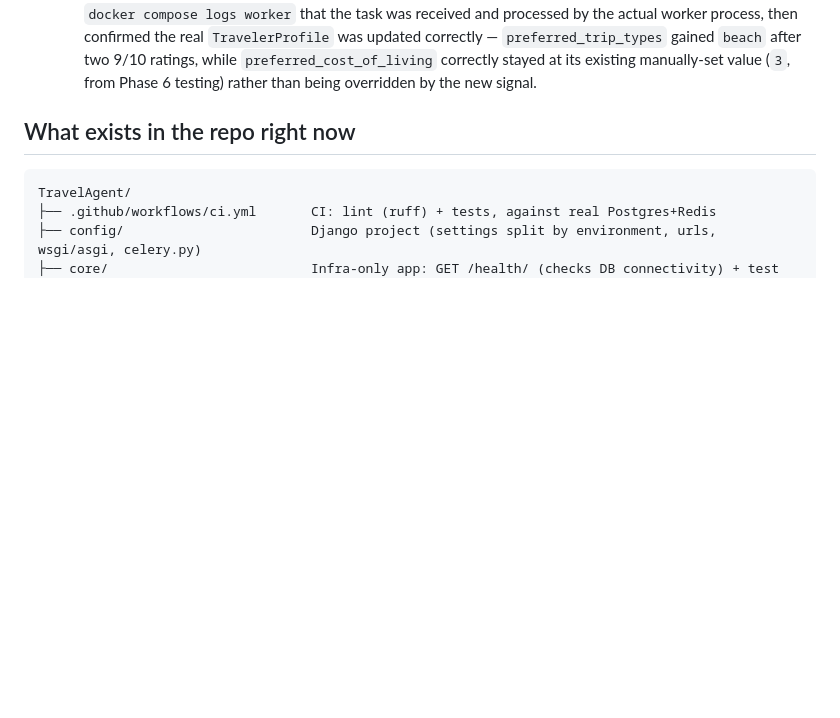
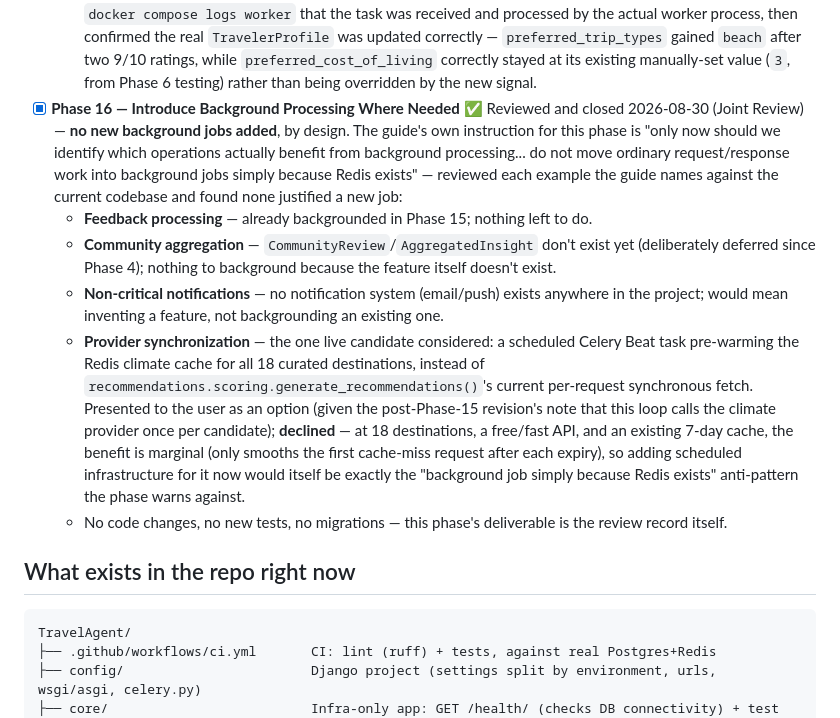
Before and after one commit to wanderes-dev/wanderes, a Markdown page: documentation/PROJECT_STATE.md, the part around one of its changes. Drawn GitHub-style; blank space fills up the shorter version.

```diff
--- a/documentation/PROJECT_STATE.md
+++ b/documentation/PROJECT_STATE.md
@@ -150,6 +150,12 @@ Blocked / not started:
   - **Real infrastructure bug found and fixed along the way**: `docker compose exec web pytest` had been silently running the entire test suite under `config.settings.development` instead of `config.settings.test` since Milestone 1 — `docker-compose.yml` hardcodes `DJANGO_SETTINGS_MODULE=config.settings.development` as an environment variable for the `web`/`worker` services, and pytest-django gives an existing env var priority over `pyproject.toml`'s ini-option setting. This was harmless until now (no earlier test depended on a setting that actually differs between the two files - e.g. `CELERY_TASK_ALWAYS_EAGER`), but this phase's signal-triggered task made the gap concretely visible: the task silently never fired in "eager" tests because eager mode wasn't actually active. **CI was never affected** — `.github/workflows/ci.yml` already sets `DJANGO_SETTINGS_MODULE=config.settings.test` explicitly as a job-level env var. **Fix**: run local Dockerized tests as `docker compose exec -e DJANGO_SETTINGS_MODULE=config.settings.test web pytest` — see the new note in `CLAUDE.md`.
   - 9 new tests (additive trip_type logic, low-rating non-addition, never-removes-existing, cost-of-living set-when-unset / not-overridden, idempotent recompute, no-feedback no-op, and the signal actually firing) — 115/115 total passing (once run under the correct settings), `ruff check .` clean, no new migrations.
   - **Verified live against the real Celery worker** (not eager mode): created real feedback via shell, confirmed in `docker compose logs worker` that the task was received and processed by the actual worker process, then confirmed the real `TravelerProfile` was updated correctly — `preferred_trip_types` gained `beach` after two 9/10 ratings, while `preferred_cost_of_living` correctly stayed at its existing manually-set value (`3`, from Phase 6 testing) rather than being overridden by the new signal.
+- [x] **Phase 16 — Introduce Background Processing Where Needed** ✅ Reviewed and closed 2026-08-30 (Joint Review) — **no new background jobs added**, by design. The guide's own instruction for this phase is "only now should we identify which operations actually benefit from background processing... do not move ordinary request/response work into background jobs simply because Redis exists" — reviewed each example the guide names against the current codebase and found none justified a new job:
+  - **Feedback processing** — already backgrounded in Phase 15; nothing left to do.
+  - **Community aggregation** — `CommunityReview`/`AggregatedInsight` don't exist yet (deliberately deferred since Phase 4); nothing to background because the feature itself doesn't exist.
+  - **Non-critical notifications** — no notification system (email/push) exists anywhere in the project; would mean inventing a feature, not backgrounding an existing one.
+  - **Provider synchronization** — the one live candidate considered: a scheduled Celery Beat task pre-warming the Redis climate cache for all 18 curated destinations, instead of `recommendations.scoring.generate_recommendations()`'s current per-request synchronous fetch. Presented to the user as an option (given the post-Phase-15 revision's note that this loop calls the climate provider once per candidate); **declined** — at 18 destinations, a free/fast API, and an existing 7-day cache, the benefit is marginal (only smooths the first cache-miss request after each expiry), so adding scheduled infrastructure for it now would itself be exactly the "background job simply because Redis exists" anti-pattern the phase warns against.
+  - No code changes, no new tests, no migrations — this phase's deliverable is the review record itself.
 
 ## What exists in the repo right now
 
```
Also changed, not shown: other parts of documentation/PROJECT_STATE.md (+1 -1 lines), documentation/DEVELOPMENT_LOG.md (+18 -0 lines).
